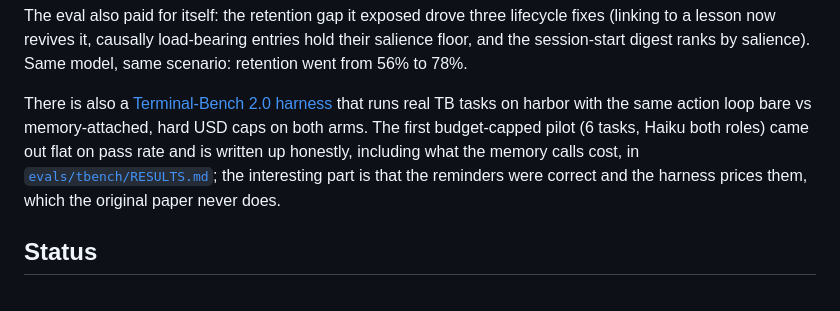
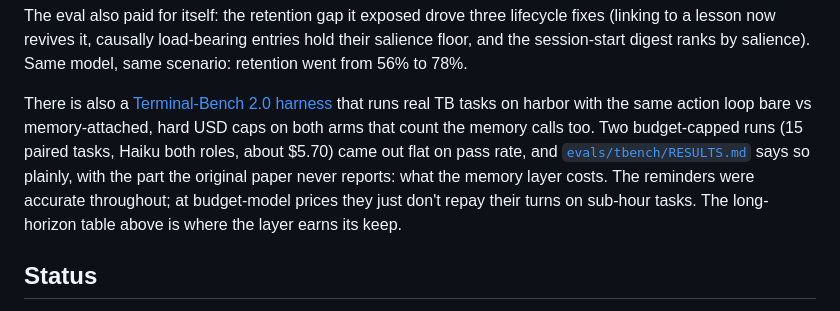
Before and after one commit to AgentMem/agentmem, a Markdown page: README.md, the part around the change. GitHub-like rendering.

```diff
--- a/README.md
+++ b/README.md
@@ -197,11 +197,13 @@ floor, and the session-start digest ranks by salience). Same model, same scenari
 retention went from 56% to 78%.
 
 There is also a [Terminal-Bench 2.0 harness](./evals/tbench) that runs real TB tasks on
-harbor with the same action loop bare vs memory-attached, hard USD caps on both arms.
-The first budget-capped pilot (6 tasks, Haiku both roles) came out flat on pass rate and
-is written up honestly, including what the memory calls cost, in
-[`evals/tbench/RESULTS.md`](./evals/tbench/RESULTS.md); the interesting part is that the
-reminders were correct and the harness prices them, which the original paper never does.
+harbor with the same action loop bare vs memory-attached, hard USD caps on both arms
+that count the memory calls too. Two budget-capped runs (15 paired tasks, Haiku both
+roles, about $5.70) came out flat on pass rate, and
+[`evals/tbench/RESULTS.md`](./evals/tbench/RESULTS.md) says so plainly, with the part
+the original paper never reports: what the memory layer costs. The reminders were
+accurate throughout; at budget-model prices they just don't repay their turns on
+sub-hour tasks. The long-horizon table above is where the layer earns its keep.
 
 ## Status
 
```
Also changed, not shown: evals/tbench/RESULTS.md (+71 -29 lines).
